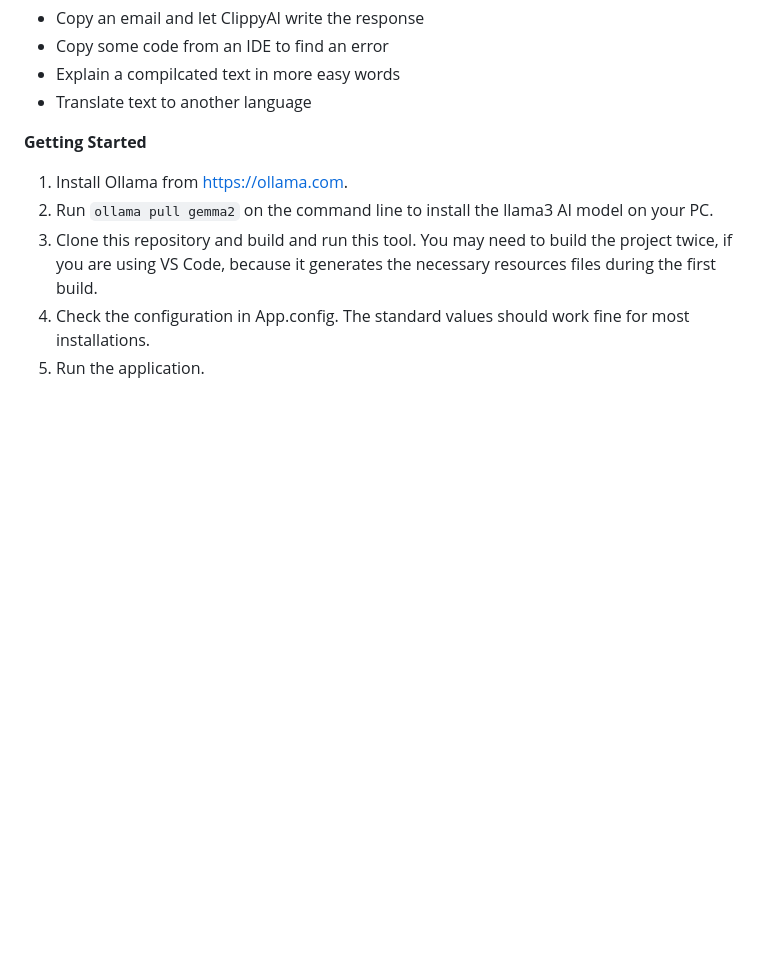
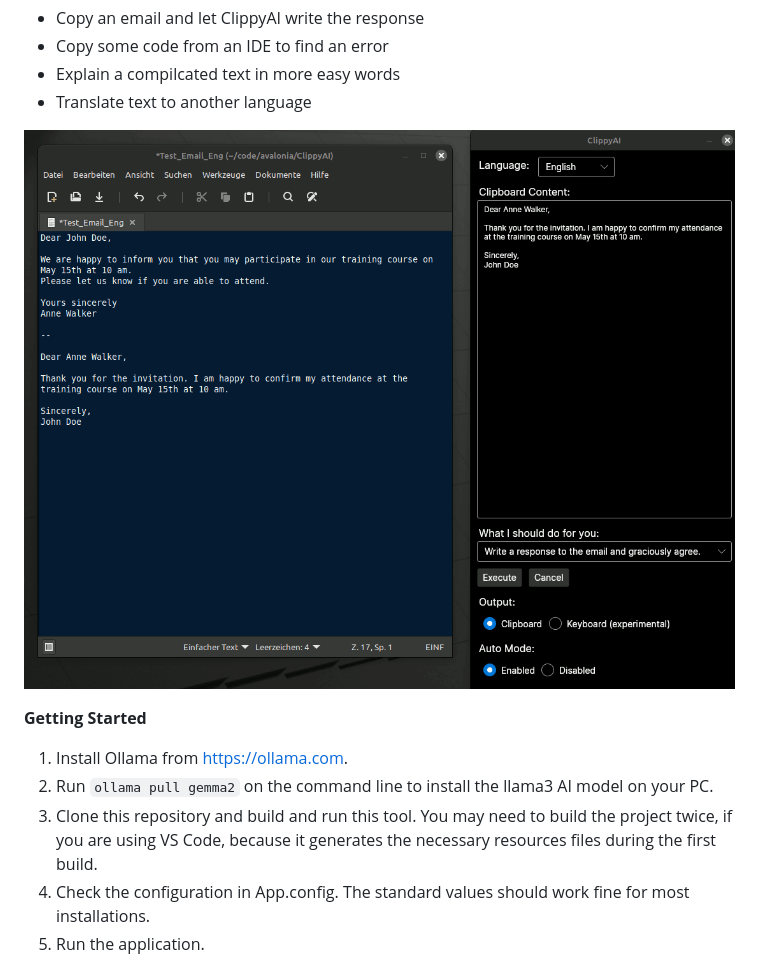
Before and after one commit to MrDoe/ClippyAI, a Markdown page: README.md, the part around the change. Rendered like a GitHub page; blank space fills up the shorter version.

```diff
--- a/README.md
+++ b/README.md
@@ -26,6 +26,8 @@ ensuring that users can enjoy its benefits regardless of their platform.
 * Copy some code from an IDE to find an error
 * Explain a compilcated text in more easy words
 * Translate text to another language
+
+![Clippy Example](./Images/clippy.png)
 
 **Getting Started**
 
```
